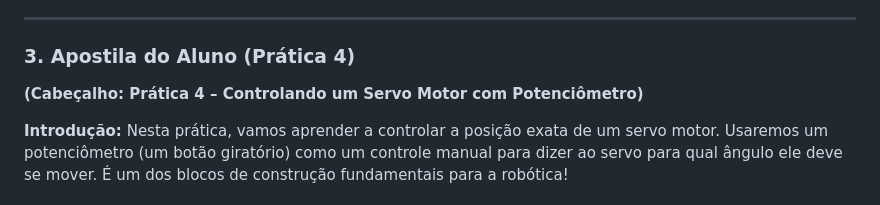
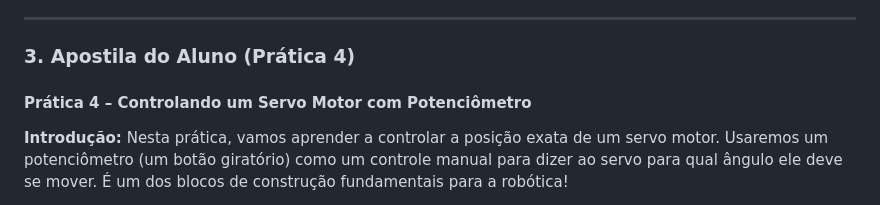
Before and after one commit to T-arcioSantos/projext-robotica-programacao-em, a Markdown page: Praticas_Tarcio/04/Aula04.md, the part around one of its changes. GitHub-like rendering.

```diff
--- a/Praticas_Tarcio/04/Aula04.md
+++ b/Praticas_Tarcio/04/Aula04.md
@@ -67,7 +67,7 @@
 
 ### 3. Apostila do Aluno (Prática 4)
 
-**(Cabeçalho: Prática 4 – Controlando um Servo Motor com Potenciômetro)**
+#### Prática 4 – Controlando um Servo Motor com Potenciômetro
 
 **Introdução:**
 Nesta prática, vamos aprender a controlar a posição exata de um servo motor. Usaremos um potenciômetro (um botão giratório) como um controle manual para dizer ao servo para qual ângulo ele deve se mover. É um dos blocos de construção fundamentais para a robótica!
```
Also changed, not shown: other parts of Praticas_Tarcio/04/Aula04.md (+1 -1 lines).
